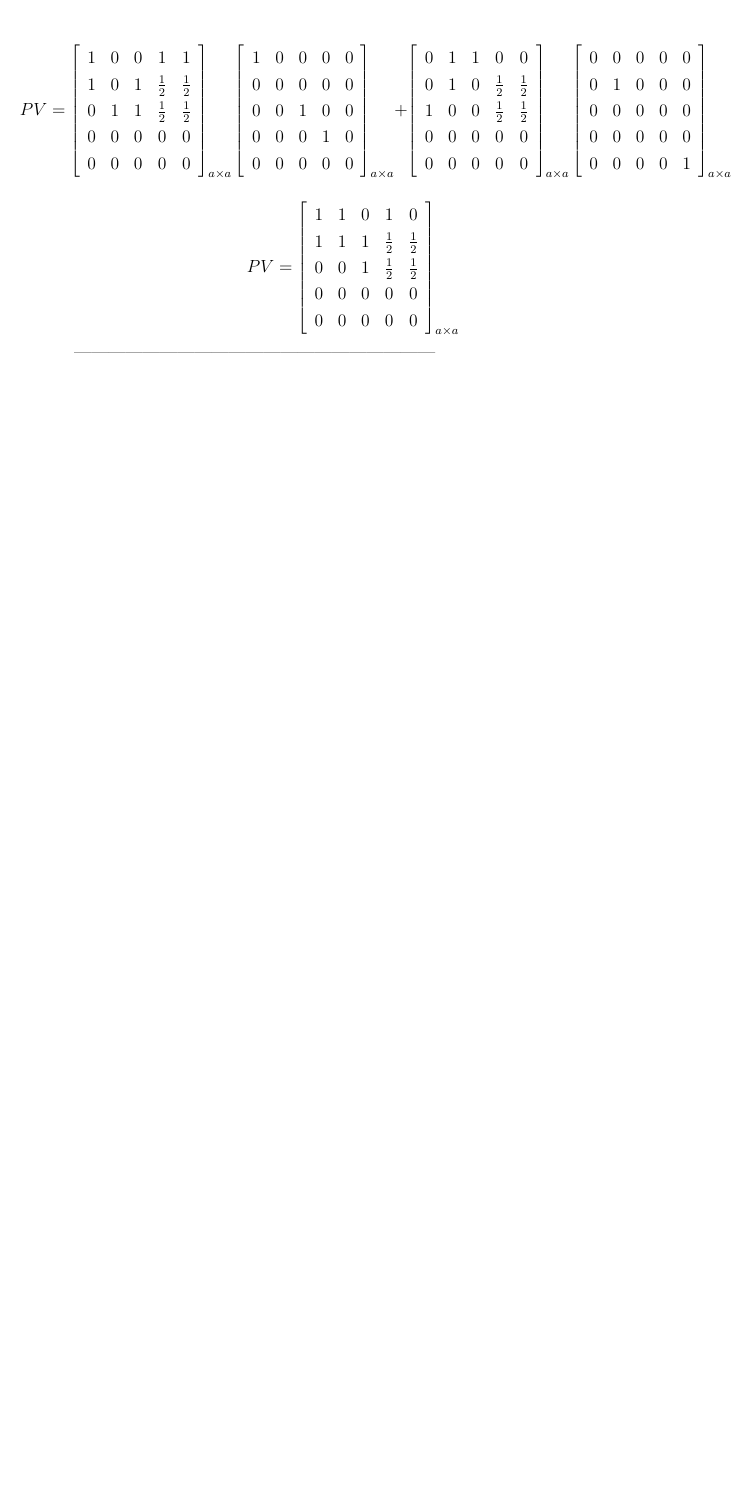
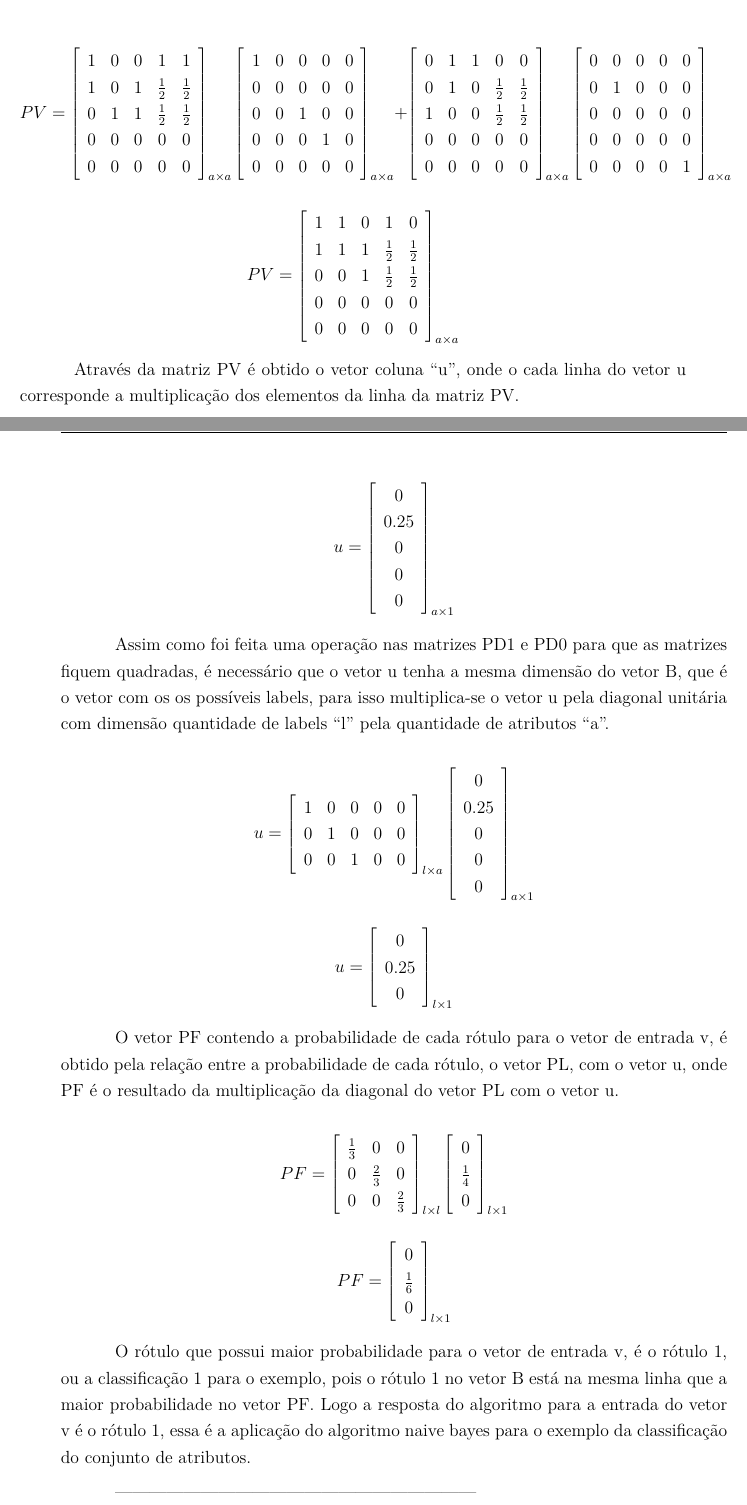
Before and after one commit to fga-unb/template-latex-tcc, a LaTeX thesis (tcc.tex, which reads editaveis/aprendizadomaquina.tex): part of page 56 of 103 before the commit and two parts of pages 56 and 57 of 105 after it, the two joined at a grey line, cut so that both start at the same text, the shorter picture padded with empty space. Compiled offline with pdfLaTeX.

Commit message:
Terminado o exemplo do Naive Bayes
Signed-off-by: Luciano Prestes Cavalcanti <lucianopcbr@gmail.com>

```diff
--- a/editaveis/aprendizadomaquina.tex
+++ b/editaveis/aprendizadomaquina.tex
@@ -407,11 +407,89 @@ $$PV=\left[
 \end{array}
 \right]_{a \times a}$$
 
+Através da matriz PV é obtido o vetor coluna ``u'', onde o cada linha
+do vetor u corresponde a multiplicação dos elementos da linha da matriz
+PV.
 
+$$u=\left[
+\begin{array}{c}
+0 \\
+0.25 \\
+0 \\
+0 \\
+0 \\
+\end{array}
+\right]_{a \times 1}$$
 
+Assim como foi feita uma operação nas matrizes PD1 e PD0 para que as
+matrizes fiquem quadradas, é necessário que o vetor u tenha a mesma
+dimensão do vetor B, que é o vetor com os os possíveis labels, para
+isso multiplica-se o vetor u pela diagonal unitária com dimensão
+quantidade de labels ``l'' pela quantidade de atributos ``a''.
 
+$$u=\left[
+\begin{array}{ccccc}
+1 & 0 & 0 & 0 & 0 \\
+0 & 1 & 0 & 0 & 0 \\
+0 & 0 & 1 & 0 & 0 \\
+\end{array}
+\right]_{l \times a}
+\left[
+\begin{array}{c}
+0 \\
+0.25 \\
+0 \\
+0 \\
+0 \\
+\end{array}
+\right]_{a \times 1}
+$$
 
+$$u=\left[
+\begin{array}{c}
+0 \\
+0.25 \\
+0 \\
+\end{array}
+\right]_{l \times 1}
+$$
 
+O vetor PF contendo a probabilidade de cada rótulo para o vetor de
+entrada v, é obtido pela relação entre a probabilidade de cada rótulo,
+o vetor PL, com o vetor u, onde PF é o resultado da multiplicação da
+diagonal do vetor PL com o vetor u.
+
+$$PF=\left[
+\begin{array}{ccccc}
+\frac{1}{3} & 0 & 0 \\
+0 & \frac{2}{3} & 0 \\
+0 & 0 & \frac{2}{3} \\
+\end{array}
+\right]_{l \times l}
+\left[
+\begin{array}{c}
+0 \\
+\frac{1}{4} \\
+0 \\
+\end{array}
+\right]_{l \times 1}
+$$
+
+$$PF=\left[
+\begin{array}{c}
+0 \\
+\frac{1}{6} \\
+0 \\
+\end{array}
+\right]_{l \times 1}
+$$
+
+O rótulo que possui maior probabilidade para o vetor de entrada v, é
+o rótulo 1, ou a classificação 1 para o exemplo, pois o rótulo 1 no
+vetor B está na mesma linha que a maior probabilidade no vetor PF.
+Logo a resposta do algoritmo para a entrada do vetor v é o rótulo 1,
+essa é a aplicação do algoritmo naive bayes para o exemplo da classificação
+do conjunto de atributos.
 
 
 
```
